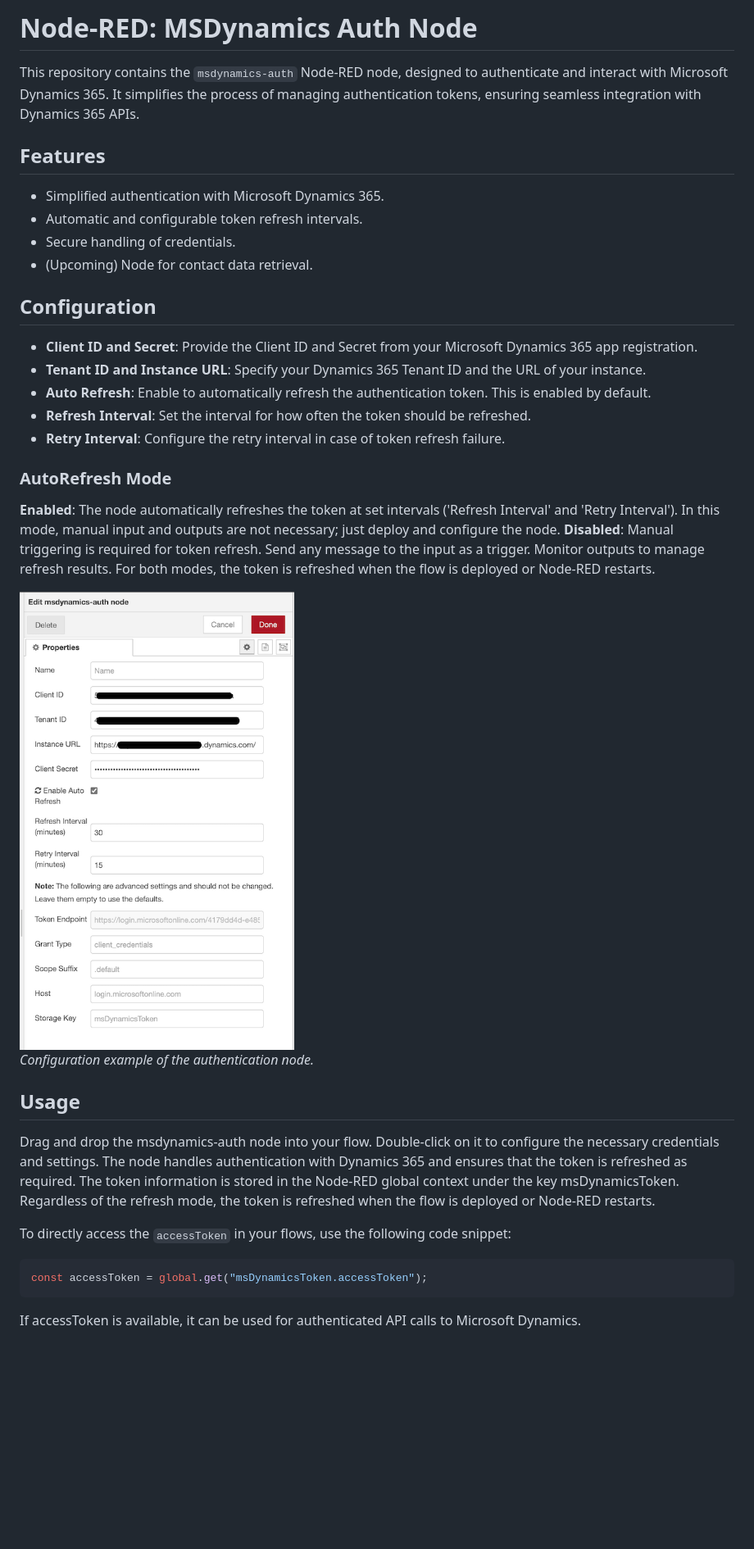
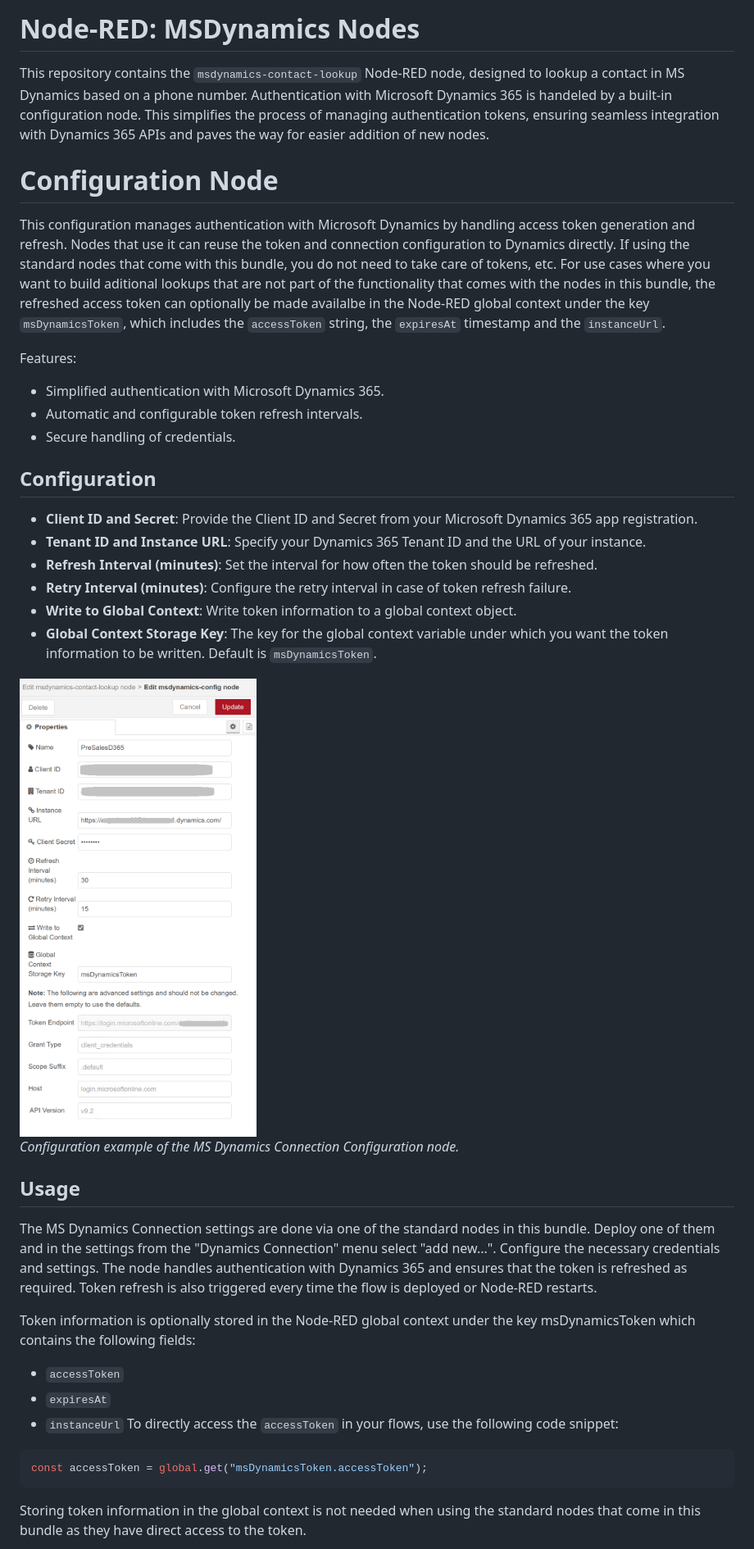
Before and after one commit to dastoyan/node-red-msdynamics, a Markdown page: README.md, the part around the change printed below. Shown: that part at 82% size. Drawn GitHub-style; pictures changed too: assets/images/auth-node-config.png (deleted), assets/images/confignode.png (added); blank space fills up the shorter version.

Commit message:
readme drop old authnode

````diff
--- a/README.md
+++ b/README.md
@@ -1,42 +1,45 @@
-# Node-RED: MSDynamics Auth Node
+# Node-RED: MSDynamics Nodes
 
-This repository contains the `msdynamics-auth` Node-RED node, designed to authenticate and interact with Microsoft Dynamics 365. It simplifies the process of managing authentication tokens, ensuring seamless integration with Dynamics 365 APIs.
+This repository contains the `msdynamics-contact-lookup` Node-RED node, designed to lookup a contact in MS Dynamics based on a phone number. Authentication with Microsoft Dynamics 365 is handeled by a built-in configuration node. This simplifies the process of managing authentication tokens, ensuring seamless integration with Dynamics 365 APIs and paves the way for easier addition of new nodes.
 
-## Features
+# Configuration Node
+
+This configuration manages authentication with Microsoft Dynamics by handling access token generation and refresh. Nodes that use it can reuse the token and connection configuration to Dynamics directly. If using the standard nodes that come with this bundle, you do not need to take care of tokens, etc.
+For use cases where you want to build aditional lookups that are not part of the functionality that comes with the nodes in this bundle, the refreshed access token can optionally be made availalbe in the Node-RED global context under the key `msDynamicsToken`, which includes the `accessToken` string, the `expiresAt` timestamp and the `instanceUrl`.
+
+Features:
 
 - Simplified authentication with Microsoft Dynamics 365.
 - Automatic and configurable token refresh intervals.
 - Secure handling of credentials.
-- (Upcoming) Node for contact data retrieval.
 
 ## Configuration
 
 - **Client ID and Secret**: Provide the Client ID and Secret from your Microsoft Dynamics 365 app registration.
 - **Tenant ID and Instance URL**: Specify your Dynamics 365 Tenant ID and the URL of your instance.
-- **Auto Refresh**: Enable to automatically refresh the authentication token. This is enabled by default.
-- **Refresh Interval**: Set the interval for how often the token should be refreshed.
-- **Retry Interval**: Configure the retry interval in case of token refresh failure.
+- **Refresh Interval (minutes)**: Set the interval for how often the token should be refreshed.
+- **Retry Interval (minutes)**: Configure the retry interval in case of token refresh failure.
+- **Write to Global Context**: Write token information to a global context object.
+- **Global Context Storage Key**: The key for the global context variable under which you want the token information to be written. Default is `msDynamicsToken`.
 
-### AutoRefresh Mode
+<img src="assets/images/confignode.png" width="500" alt="MS Dyncamics Connection Configuration">
 
-**Enabled**: The node automatically refreshes the token at set intervals ('Refresh Interval' and 'Retry Interval'). In this mode, manual input and outputs are not necessary; just deploy and configure the node.
-**Disabled**: Manual triggering is required for token refresh. Send any message to the input as a trigger. Monitor outputs to manage refresh results.
-For both modes, the token is refreshed when the flow is deployed or Node-RED restarts.
-
-<img src="assets/images/auth-node-config.png" width="500" alt="Auth Node Configuration">
-
-_Configuration example of the authentication node._
+_Configuration example of the MS Dynamics Connection Configuration node._
 
 ## Usage
 
-Drag and drop the msdynamics-auth node into your flow. Double-click on it to configure the necessary credentials and settings. The node handles authentication with Dynamics 365 and ensures that the token is refreshed as required. The token information is stored in the Node-RED global context under the key msDynamicsToken.
-Regardless of the refresh mode, the token is refreshed when the flow is deployed or Node-RED restarts.
+The MS Dynamics Connection settings are done via one of the standard nodes in this bundle. Deploy one of them and in the settings from the "Dynamics Connection" menu select "add new...". Configure the necessary credentials and settings. The node handles authentication with Dynamics 365 and ensures that the token is refreshed as required. Token refresh is also triggered every time the flow is deployed or Node-RED restarts.
 
-To directly access the `accessToken` in your flows, use the following code snippet:
+Token information is optionally stored in the Node-RED global context under the key msDynamicsToken which contains the following fields:
+
+- `accessToken`
+- `expiresAt`
+- `instanceUrl`
+  To directly access the `accessToken` in your flows, use the following code snippet:
 
 ```javascript
 const accessToken = global.get("msDynamicsToken.accessToken");
 ```
 
-If accessToken is available, it can be used for authenticated API calls to Microsoft Dynamics.
+Storing token information in the global context is not needed when using the standard nodes that come in this bundle as they have direct access to the token.
 
````
Also changed, not shown: other parts of README.md (+44 -11 lines), assets/images/auth-node-globalcontext-token.png (deleted), assets/images/confignode-globalcontext-token.png (added), assets/images/contactlookupnode.png (added), 4 other files.
